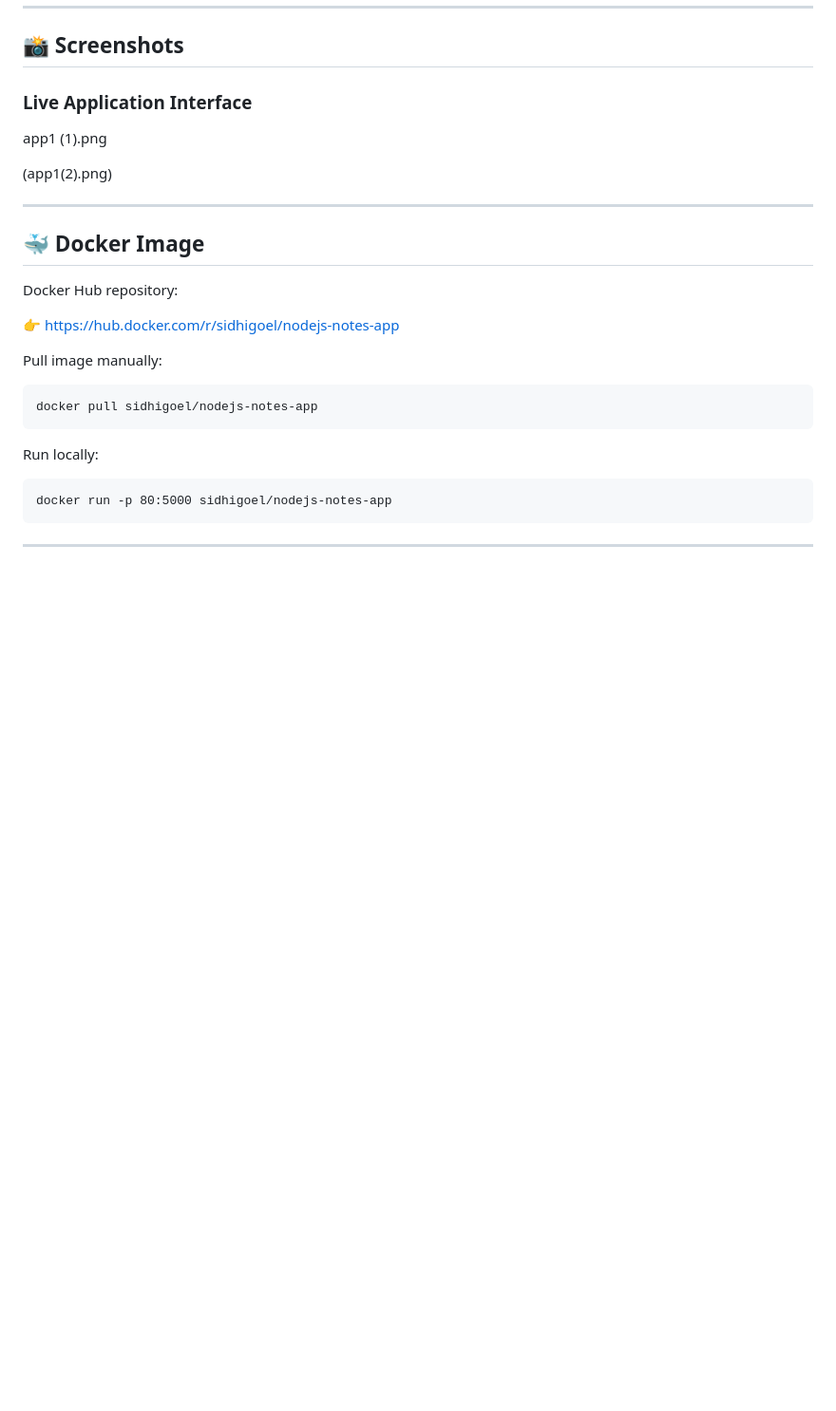
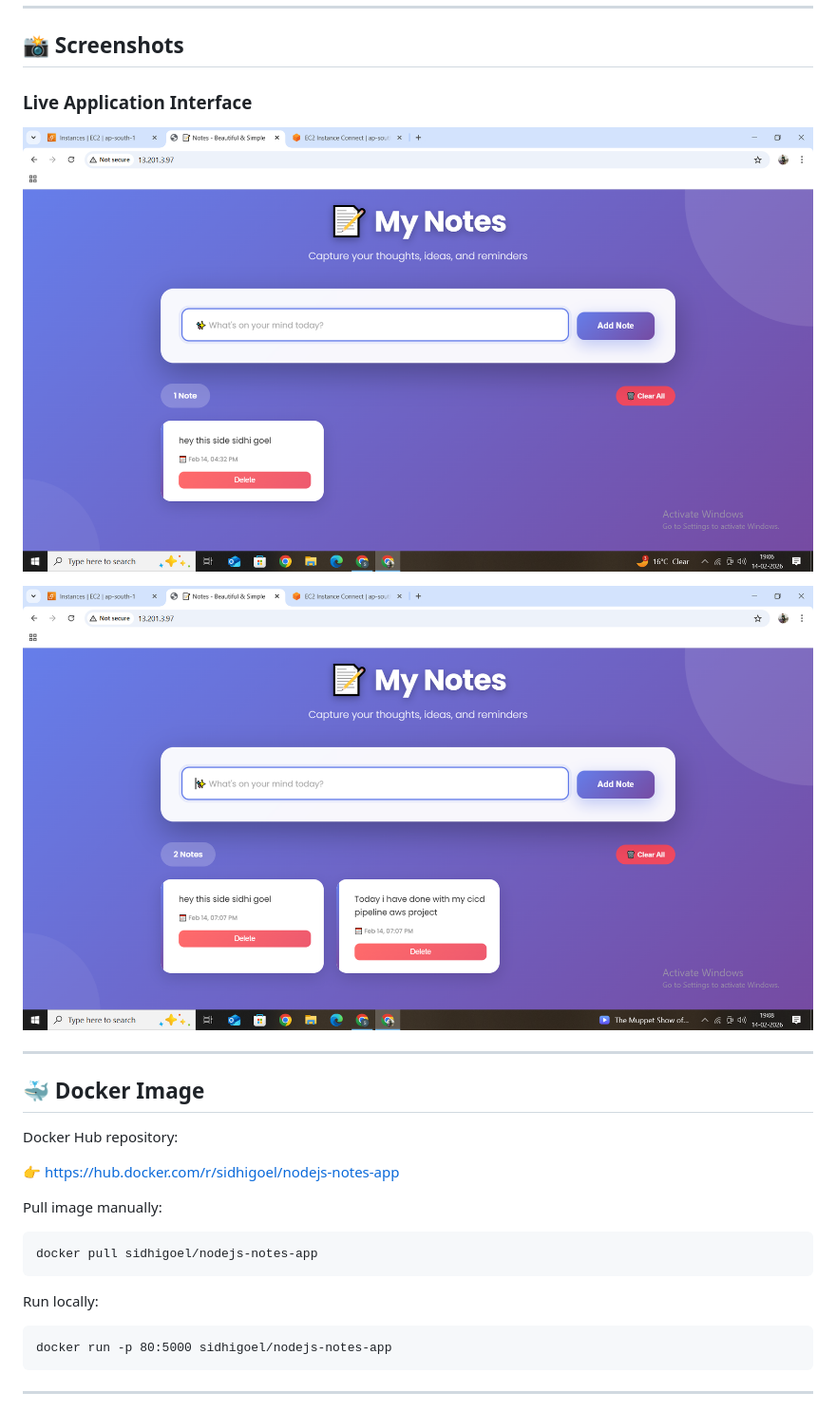
Before and after one commit to sidhi6276/nodejs-notes-cicd-aws, a Markdown page: README.md, the part around the change. Shown at 95% size. Rendered like a GitHub page; blank space fills up the shorter version.

```diff
--- a/README.md
+++ b/README.md
@@ -109,9 +109,10 @@ nodejs-notes-cicd-aws/
 
 ### Live Application Interface
 
-app1 (1).png
+![Notes App Screenshot 1](app1.png)
 
-(app1(2).png)
+![Notes App Screenshot 2](app2.png)
+
 
 ---
 
```
